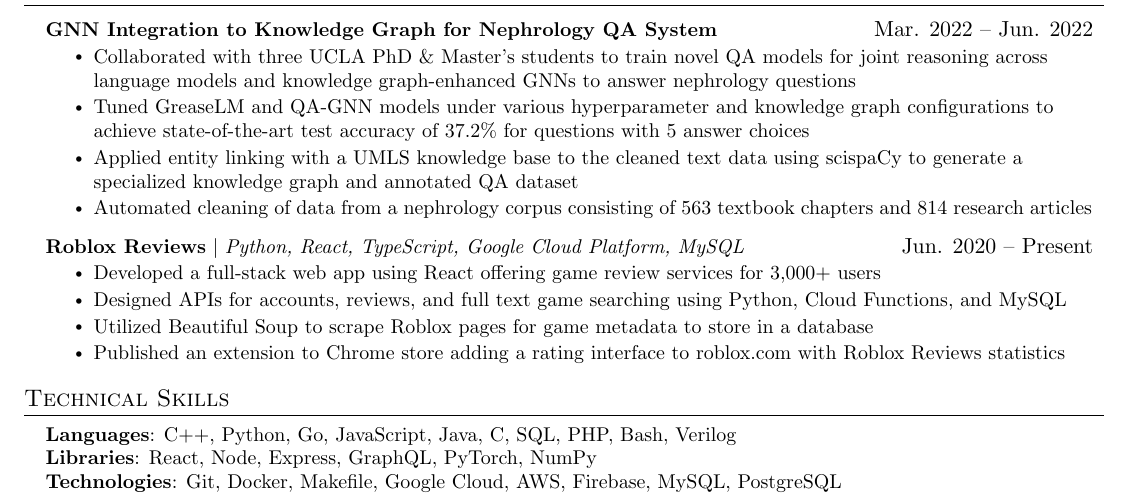
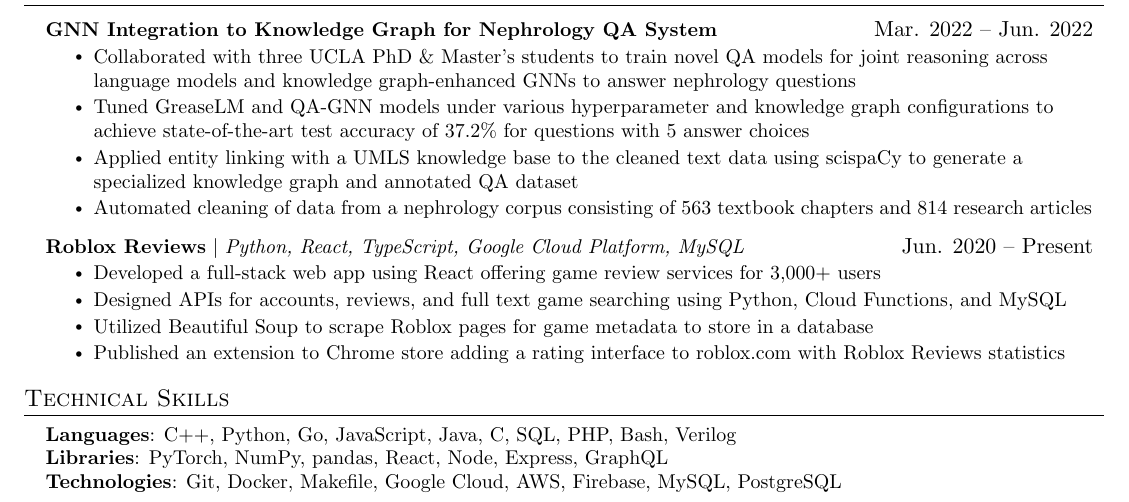
Before and after one commit to justinHe123/Resume, a LaTeX CV (jakes/resume.tex): part of the page, cut so that both start at the same text. Compiled offline with pdfLaTeX.

Commit message:
update resume

```diff
--- a/jakes/resume.tex
+++ b/jakes/resume.tex
@@ -239,7 +239,7 @@
  \begin{itemize}[leftmargin=0.15in, label={}]
     \small{\item{
      \textbf{Languages}{: C++, Python, Go, JavaScript, Java, C, SQL, PHP, Bash, Verilog} \\
-     \textbf{Libraries}{: React, Node, Express, GraphQL, PyTorch, NumPy} \\
+     \textbf{Libraries}{: PyTorch, NumPy, pandas, React, Node, Express, GraphQL} \\
      \textbf{Technologies}{: Git, Docker, Makefile, Google Cloud, AWS, Firebase, MySQL, PostgreSQL}
     }}
  \end{itemize}
```
Also changed, not shown: jakes/resume.pdf, 1 other file.
